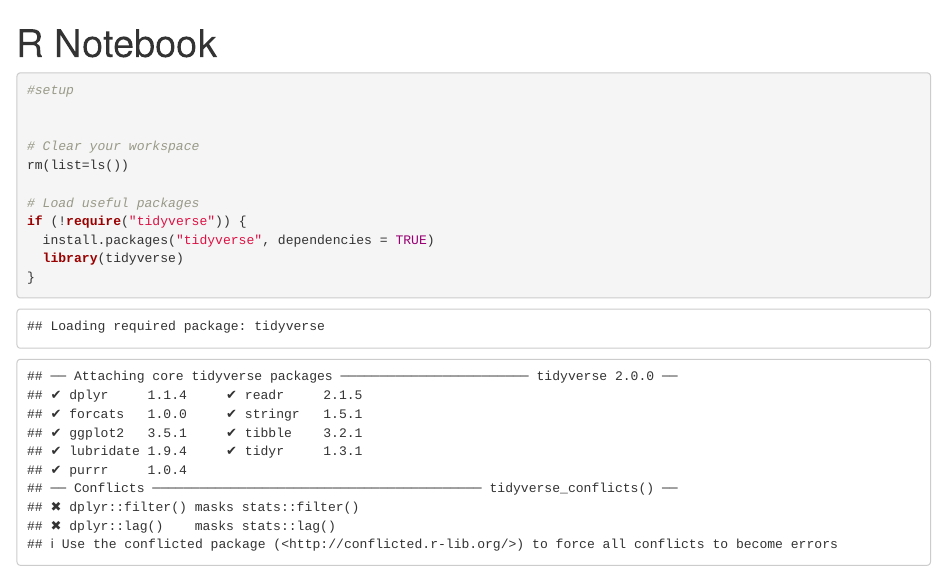
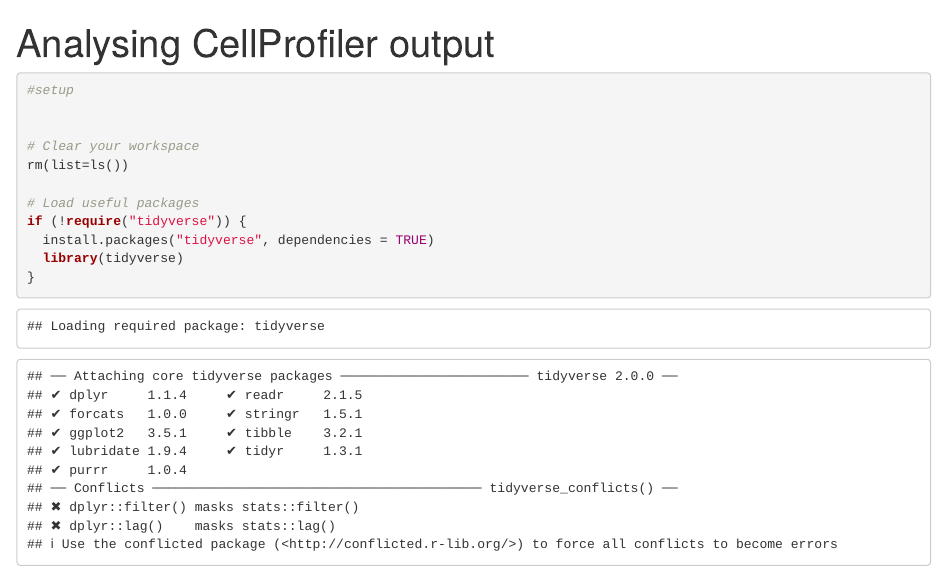
Before and after one commit to aiweizeng/microscopy, an R Markdown document (CellProfiler/CellProfiler_analysis.Rmd): the page in a window 1100 px wide, from its top. Rendered offline with R 4.5, knitr and Pandoc, with nearby package versions.

Commit message:
Update CellProfiler_analysis.Rmd

````diff
--- a/CellProfiler/CellProfiler_analysis.Rmd
+++ b/CellProfiler/CellProfiler_analysis.Rmd
@@ -1,6 +1,6 @@
 ---
-title: "R Notebook"
-output: html_notebook
+title: "Analysing CellProfiler output"
+output:
 ---
 
 ```{r}
````
